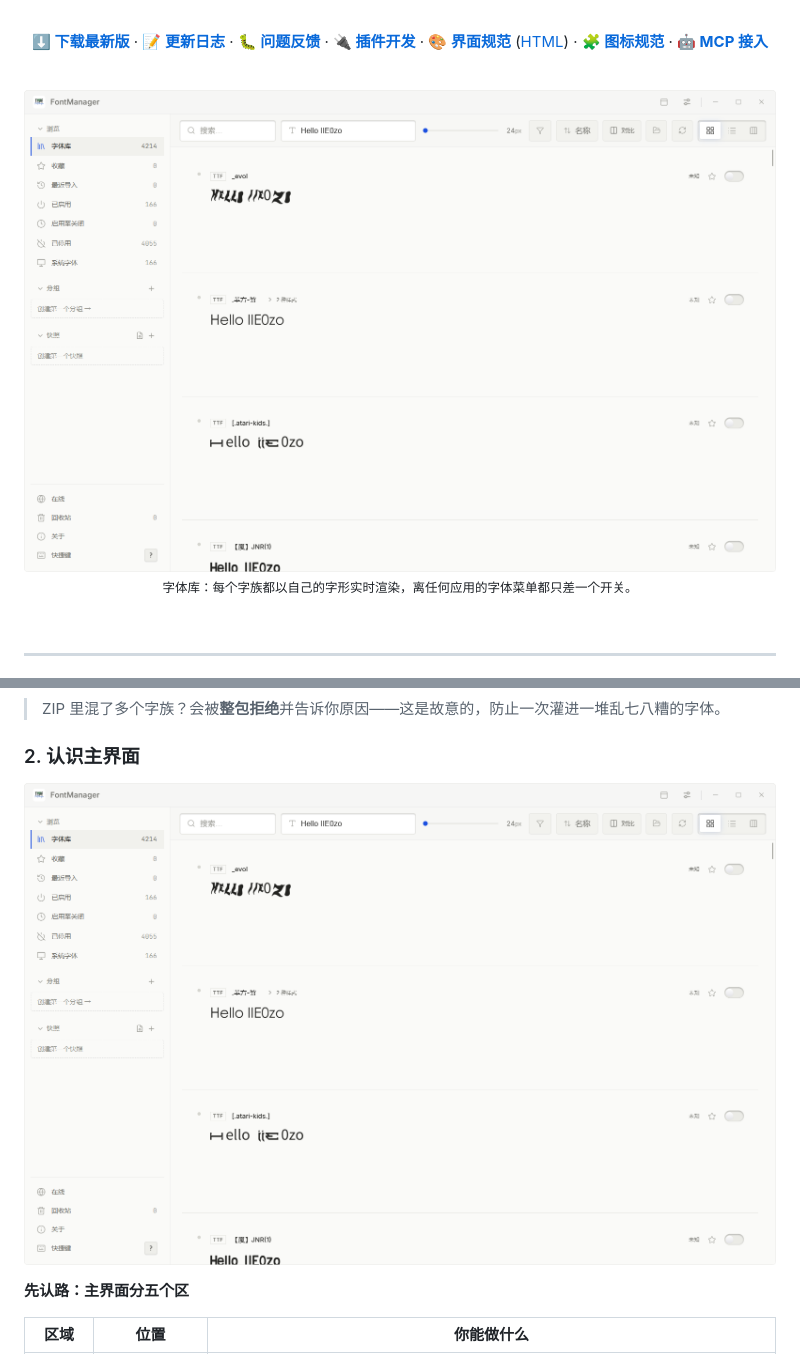
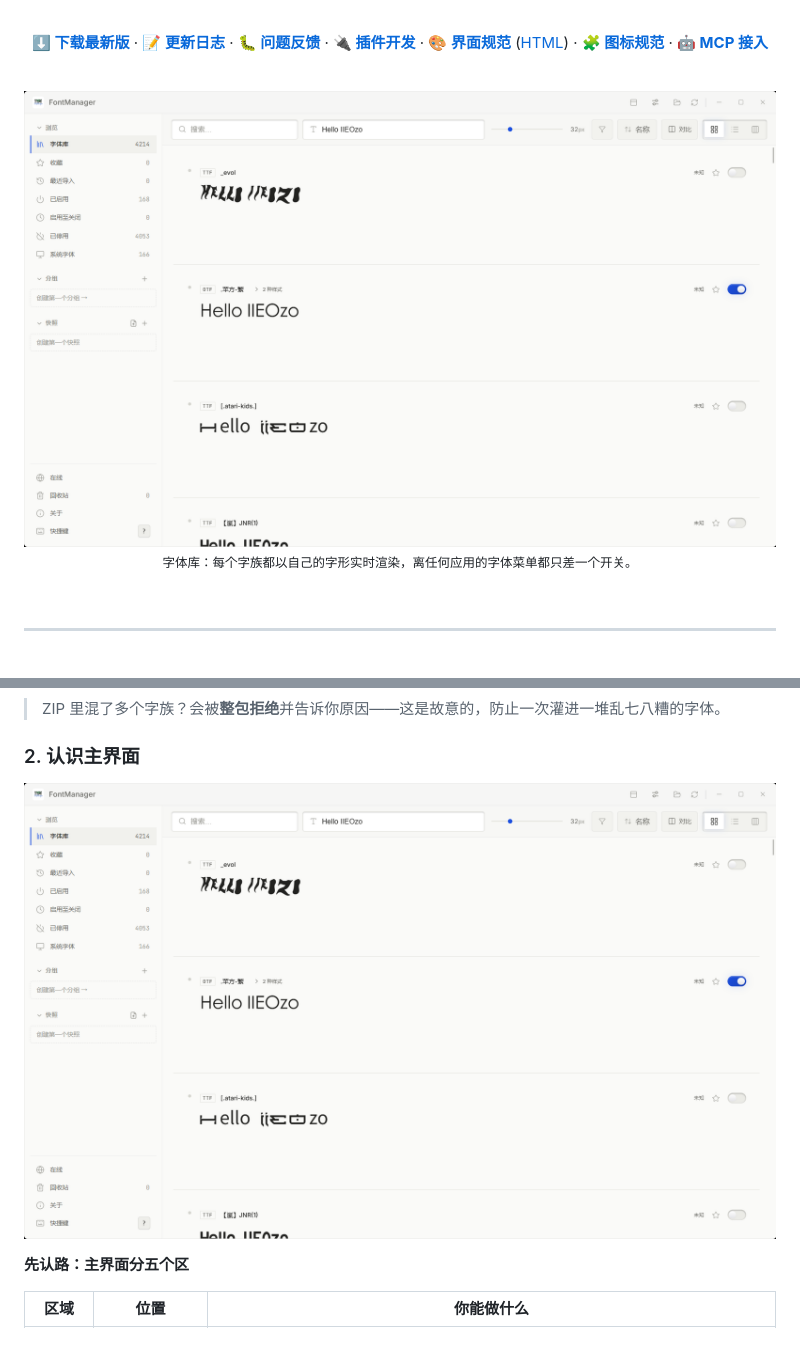
Before and after one commit to 706972745/FontManager, a Markdown page: README.zh-CN.md, 2 parts joined by grey strips. GitHub-like rendering; pictures changed too: main.png.

```diff
--- a/README.zh-CN.md
+++ b/README.zh-CN.md
@@ -34,7 +34,7 @@
 
 <br>
 
-<img src="main.png?v=1.9.3" alt="FontManager —— 左侧栏、顶栏工具、字体卡片与实时预览" width="920" />
+<img src="main.png?v=2.0.0" alt="FontManager —— 左侧栏、顶栏工具、字体卡片与实时预览" width="920" />
 
 <sub>字体库：每个字族都以自己的字形实时渲染，离任何应用的字体菜单都只差一个开关。</sub>
 
@@ -104,7 +104,7 @@ FontManager 在这个起点上加了什么：
 
 ### 2. 认识主界面
 
-![主界面：左侧栏、顶栏工具、字体卡片与实时预览](main.png?v=1.9.3)
+![主界面：左侧栏、顶栏工具、字体卡片与实时预览](main.png?v=2.0.0)
 
 **先认路：主界面分五个区**
 
```
Also changed, not shown: README.md (+2 -2 lines).
